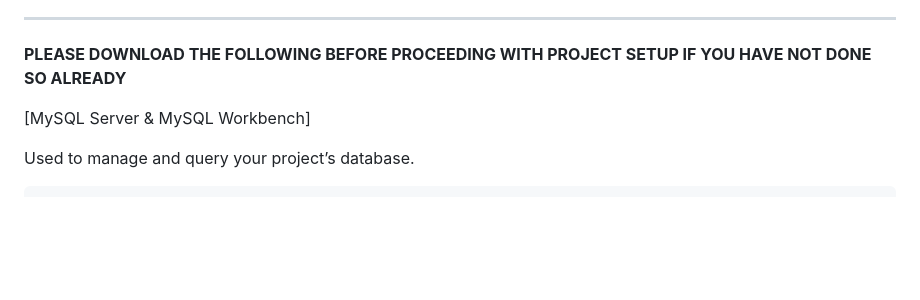
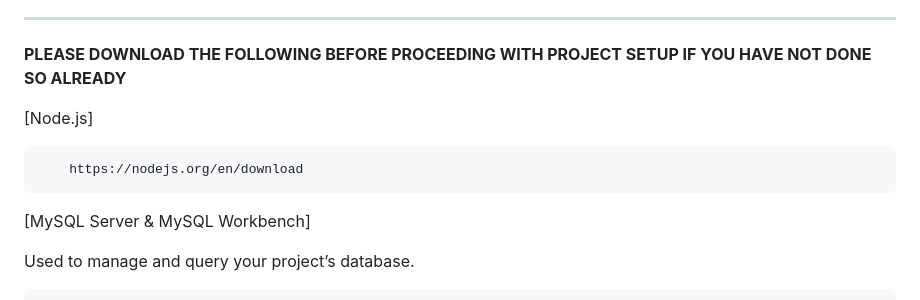
Before and after one commit to LandonHolt94/OpenBoard-Web-Forum, a Markdown page: README.md, the part around the change printed below. Rendered like a GitHub page; blank space fills up the shorter version.

```diff
--- a/README.md
+++ b/README.md
@@ -15,6 +15,10 @@ A simple forum web application built with Node.js, Express, MySQL, and JWT authe
 
 ---
 **PLEASE DOWNLOAD THE FOLLOWING BEFORE PROCEEDING WITH PROJECT SETUP IF YOU HAVE NOT DONE SO ALREADY**
+
+[Node.js]
+
+        https://nodejs.org/en/download
 
 [MySQL Server & MySQL Workbench]
 
```
Also changed, not shown: other parts of README.md (+1 -1 lines).
